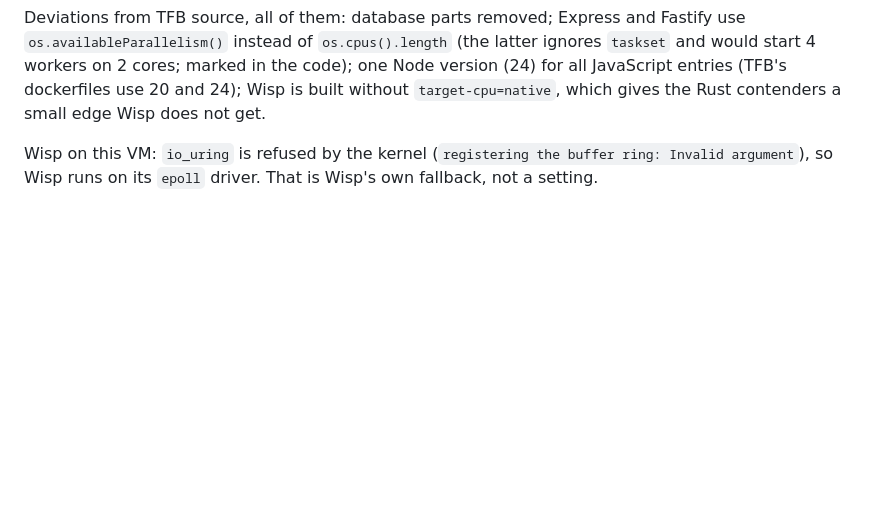
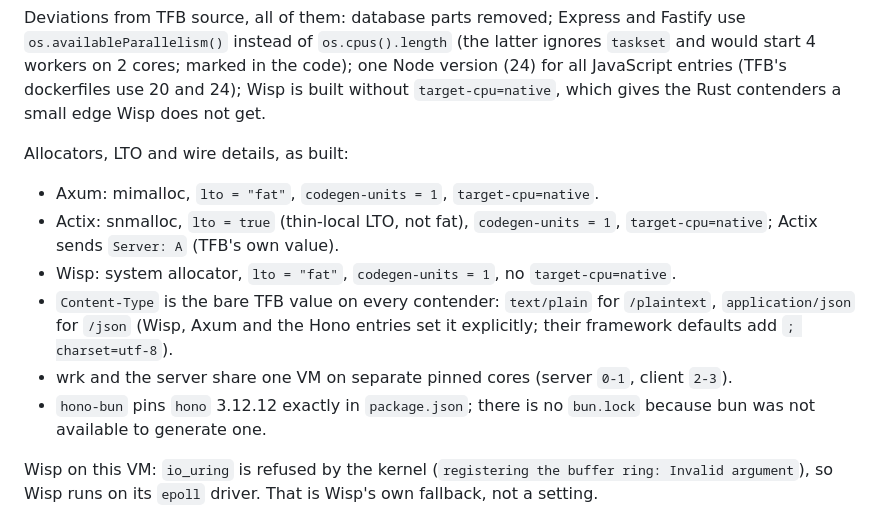
Before and after one commit to wyziedevs/wisp, a Markdown page: bench/tfb/RESULTS.md, the part around the change. Drawn GitHub-style; blank space fills up the shorter version.

Commit message:
TFB results: document allocators, LTO, target-cpu and pinning

```diff
--- a/bench/tfb/RESULTS.md
+++ b/bench/tfb/RESULTS.md
@@ -79,6 +79,16 @@ Deviations from TFB source, all of them: database parts removed; Express and Fas
 4 workers on 2 cores; marked in the code); one Node version (24) for all JavaScript entries
 (TFB's dockerfiles use 20 and 24); Wisp is built without `target-cpu=native`, which gives the Rust
 contenders a small edge Wisp does not get.
+
+Allocators, LTO and wire details, as built:
+
+- Axum: mimalloc, `lto = "fat"`, `codegen-units = 1`, `target-cpu=native`.
+- Actix: snmalloc, `lto = true` (thin-local LTO, not fat), `codegen-units = 1`, `target-cpu=native`; Actix sends `Server: A` (TFB's own value).
+- Wisp: system allocator, `lto = "fat"`, `codegen-units = 1`, no `target-cpu=native`.
+- `Content-Type` is the bare TFB value on every contender: `text/plain` for `/plaintext`, `application/json` for `/json`
+  (Wisp, Axum and the Hono entries set it explicitly; their framework defaults add `; charset=utf-8`).
+- wrk and the server share one VM on separate pinned cores (server `0-1`, client `2-3`).
+- `hono-bun` pins `hono` 3.12.12 exactly in `package.json`; there is no `bun.lock` because bun was not available to generate one.
 
 Wisp on this VM: `io_uring` is refused by the kernel (`registering the buffer ring: Invalid
 argument`), so Wisp runs on its `epoll` driver. That is Wisp's own fallback, not a setting.
```
Also changed, not shown: bench/tfb/RESULTS.template.md (+10 -0 lines).
